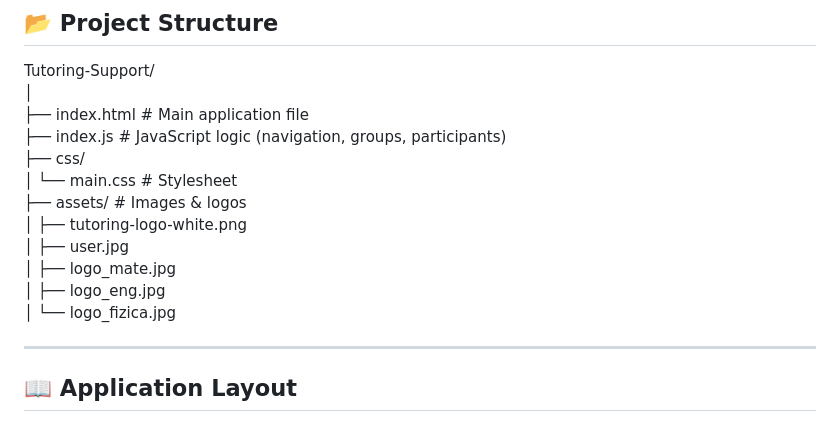
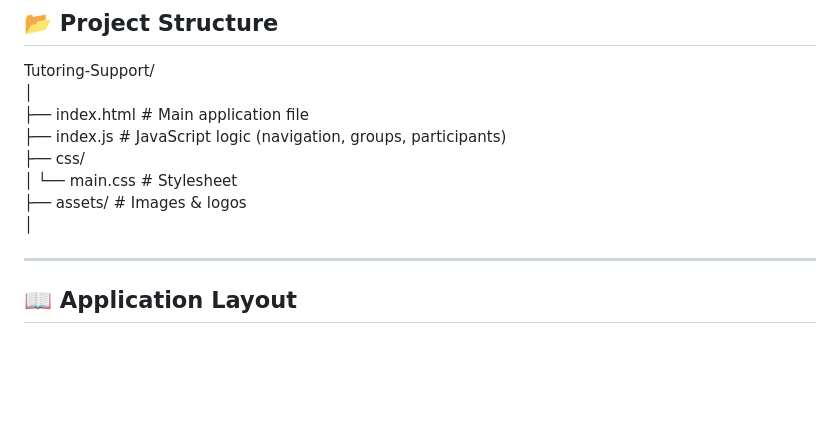
Before and after one commit to mariarebeccaa/TutoringSupport, a Markdown page: README.md, the part around the change. Rendered like a GitHub page; blank space fills up the shorter version.

Commit message:
readme1.1

```diff
--- a/README.md
+++ b/README.md
@@ -45,11 +45,7 @@ Tutoring-Support/
 ├── css/
 │ └── main.css # Stylesheet
 ├── assets/ # Images & logos
-│ ├── tutoring-logo-white.png
-│ ├── user.jpg
-│ ├── logo_mate.jpg
-│ ├── logo_eng.jpg
-│ └── logo_fizica.jpg
+│
 
 
 
```
